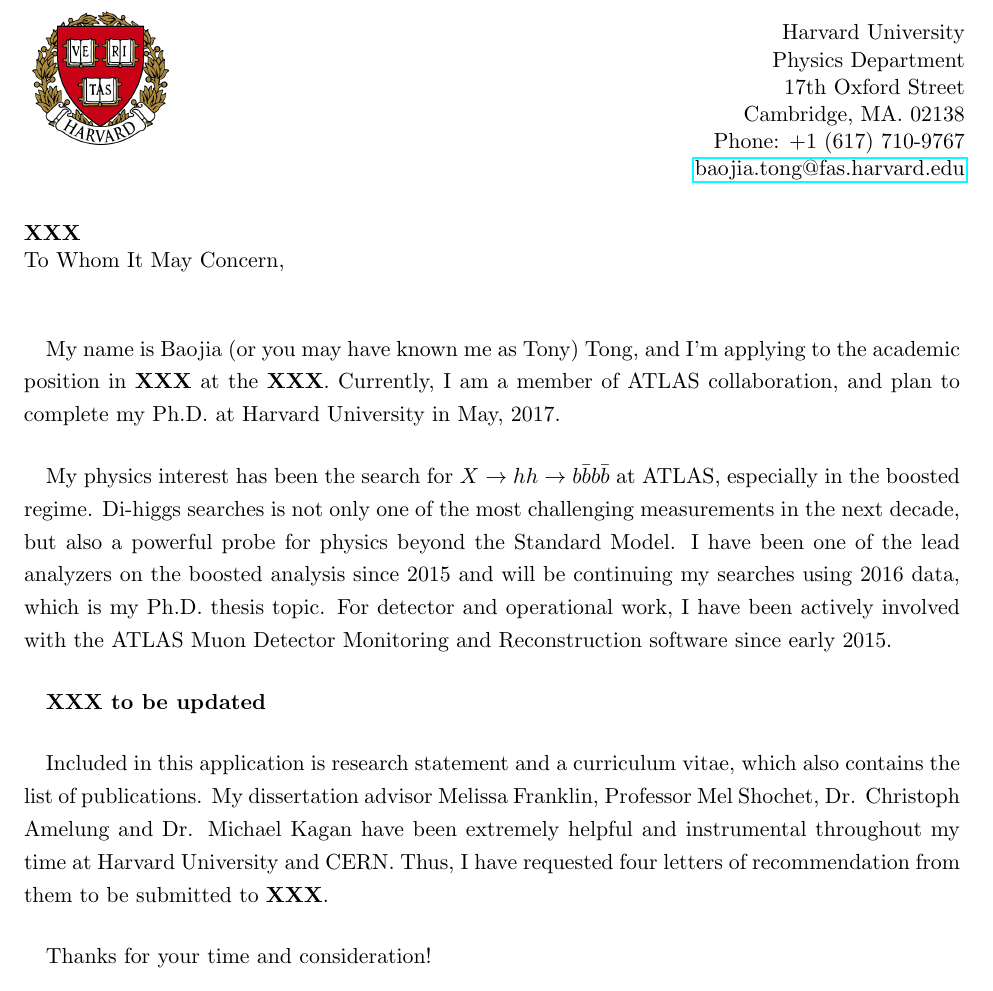
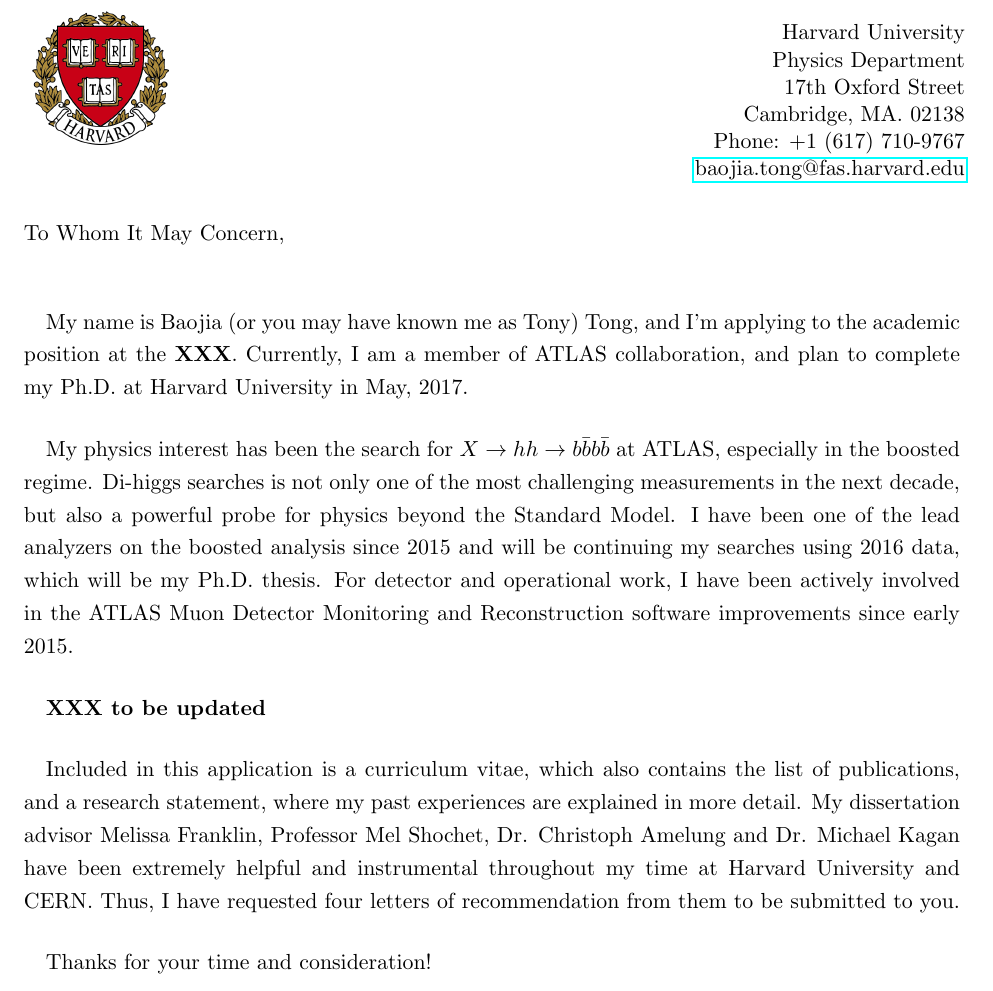
Before and after one commit to tongbaojia/CV, a LaTeX document (CL_Tony-Tong.tex): part of the page, cut so that both start at the same text. Compiled offline with pdfLaTeX.

Commit message:
update CL

```diff
--- a/CL_Tony-Tong.tex
+++ b/CL_Tony-Tong.tex
@@ -39,21 +39,20 @@
 
 %%%%main text
 \vspace{2em}
-\textbf{XXX}\\
 To Whom It May Concern, \\
 
 \onehalfspacing
 \paragraph{}
-My name is Baojia (or you may have known me as Tony) Tong, and I'm applying to the academic position in \textbf{XXX} at the \textbf{XXX}. Currently, I am a member of ATLAS collaboration, and plan to complete my Ph.D. at Harvard University in May, 2017.
+My name is Baojia (or you may have known me as Tony) Tong, and I'm applying to the academic position at the \textbf{XXX}. Currently, I am a member of ATLAS collaboration, and plan to complete my Ph.D. at Harvard University in May, 2017.
 
 \paragraph{}
-My physics interest has been the search for $X \to hh \to b\bar{b}b\bar{b}$ at ATLAS, especially in the boosted regime. Di-higgs searches is not only one of the most challenging measurements in the next decade, but also a powerful probe for physics beyond the Standard Model. I have been one of the lead analyzers on the boosted analysis since 2015 and will be continuing my searches using 2016 data, which is my Ph.D. thesis topic. For detector and operational work, I have been actively involved with the ATLAS Muon Detector Monitoring and Reconstruction software since early 2015.
+My physics interest has been the search for $X \to hh \to b\bar{b}b\bar{b}$ at ATLAS, especially in the boosted regime. Di-higgs searches is not only one of the most challenging measurements in the next decade, but also a powerful probe for physics beyond the Standard Model. I have been one of the lead analyzers on the boosted analysis since 2015 and will be continuing my searches using 2016 data, which will be my Ph.D. thesis. For detector and operational work, I have been actively involved in the ATLAS Muon Detector Monitoring and Reconstruction software improvements since early 2015.
 
 \paragraph{}
 \textbf{XXX to be updated }
 
 \paragraph{}
-Included in this application is research statement and a curriculum vitae, which also contains the list of publications. My dissertation advisor Melissa Franklin, Professor Mel Shochet, Dr. Christoph Amelung and Dr. Michael Kagan have been extremely helpful and instrumental throughout my time at Harvard University and CERN. Thus, I have requested four letters of recommendation from them to be submitted to \textbf{XXX}.
+Included in this application is a curriculum vitae, which also contains the list of publications, and a research statement, where my past experiences are explained in more detail. My dissertation advisor Melissa Franklin, Professor Mel Shochet, Dr. Christoph Amelung and Dr. Michael Kagan have been extremely helpful and instrumental throughout my time at Harvard University and CERN. Thus, I have requested four letters of recommendation from them to be submitted to you.
 
 \paragraph{}
 Thanks for your time and consideration!
```
Also changed, not shown: CL_Tony-Tong.pdf.
